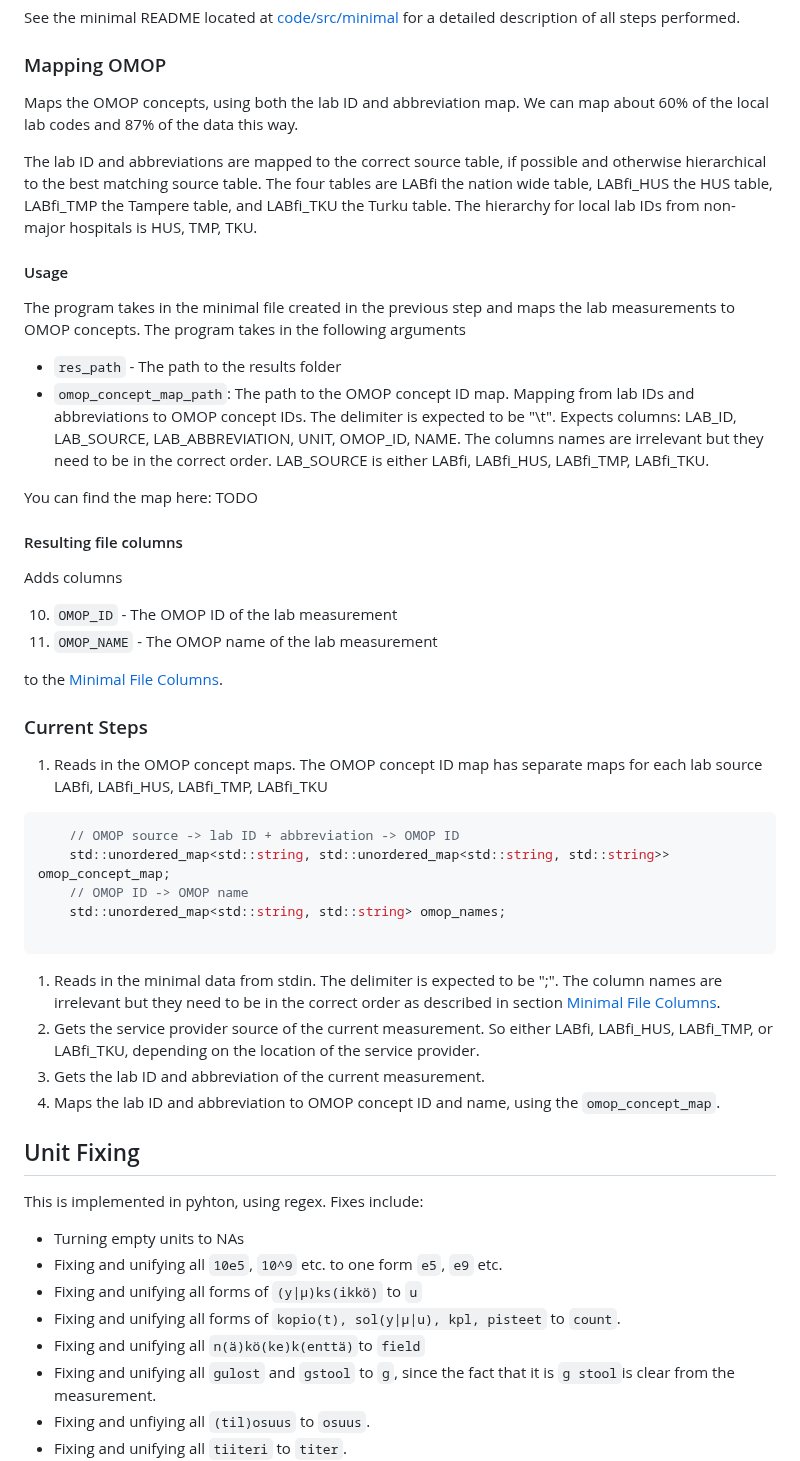
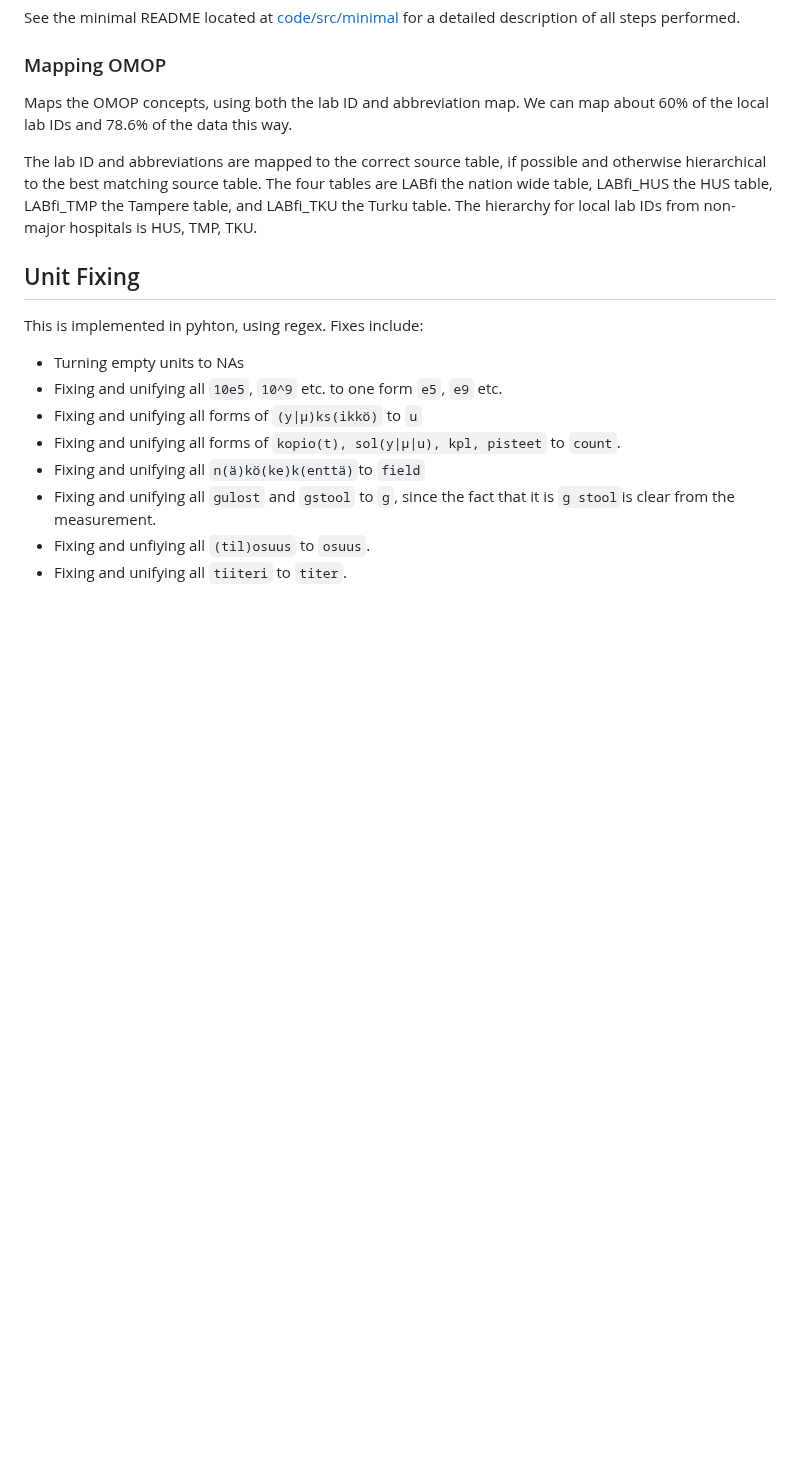
Before and after one commit to detroiki/kanta_lab, a Markdown page: README.md, the part around one of its changes. Drawn GitHub-style; blank space fills up the shorter version.

````diff
--- a/README.md
+++ b/README.md
@@ -134,43 +134,9 @@ See the minimal README located at [code/src/minimal](https://github.com/detroiki
 
 ### Mapping OMOP
 
-Maps the OMOP concepts, using both the lab ID and abbreviation map. We can map about 60% of the local lab codes and 87% of the data this way.
+Maps the OMOP concepts, using both the lab ID and abbreviation map. We can map about 60% of the local lab IDs and 78.6% of the data this way.
 
 The lab ID and abbreviations are mapped to the correct source table, if possible and otherwise hierarchical to the best matching source table. The four tables are LABfi the nation wide table, LABfi_HUS the HUS table, LABfi_TMP the Tampere table, and LABfi_TKU the Turku table. The hierarchy for local lab IDs from non-major hospitals is HUS, TMP, TKU.
-
-#### Usage
-
-The program takes in the minimal file created in the previous step and maps the lab measurements to OMOP concepts. The program takes in the following arguments
-
-- `res_path` - The path to the results folder
-- `omop_concept_map_path`: The path to the OMOP concept ID map. Mapping from lab IDs and abbreviations to OMOP concept IDs. The delimiter is expected to be "\t". Expects columns: LAB_ID, LAB_SOURCE, LAB_ABBREVIATION, UNIT, OMOP_ID, NAME. The columns names are irrelevant but they need to be in the correct order. LAB_SOURCE is either LABfi, LABfi_HUS, LABfi_TMP, LABfi_TKU.
-
-You can find the map here: TODO
-#### Resulting file columns
-
-Adds columns
-
-10. `OMOP_ID` - The OMOP ID of the lab measurement
-11. `OMOP_NAME` - The OMOP name of the lab measurement
-
-to the [Minimal File Columns](#minimalcolumns).
-
-### Current Steps
-
-1. Reads in the OMOP concept maps. The OMOP concept ID map has separate maps for each lab source LABfi, LABfi_HUS, LABfi_TMP, LABfi_TKU
-
-```c
-    // OMOP source -> lab ID + abbreviation -> OMOP ID
-    std::unordered_map<std::string, std::unordered_map<std::string, std::string>> omop_concept_map;
-    // OMOP ID -> OMOP name
-    std::unordered_map<std::string, std::string> omop_names;
-
-```
-
-1. Reads in the minimal data from stdin. The delimiter is expected to be ";". The column names are irrelevant but they need to be in the correct order as described in section [Minimal File Columns](#minimalcolumns).
-2. Gets the service provider source of the current measurement. So either LABfi, LABfi_HUS, LABfi_TMP, or LABfi_TKU, depending on the location of the service provider.
-3. Gets the lab ID and abbreviation of the current measurement.
-4. Maps the lab ID and abbreviation to OMOP concept ID and name, using the `omop_concept_map`.
 
 <a name="unit">
 
````
Also changed, not shown: other parts of README.md (+20 -12 lines).
